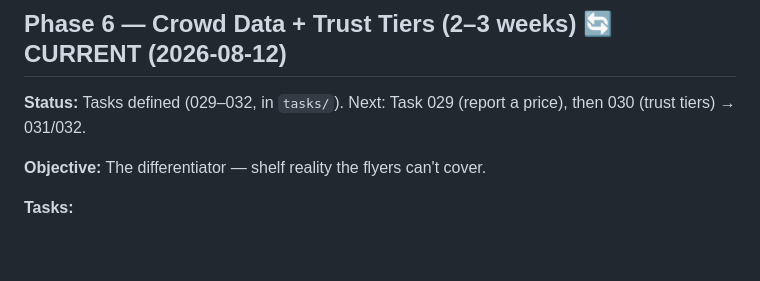
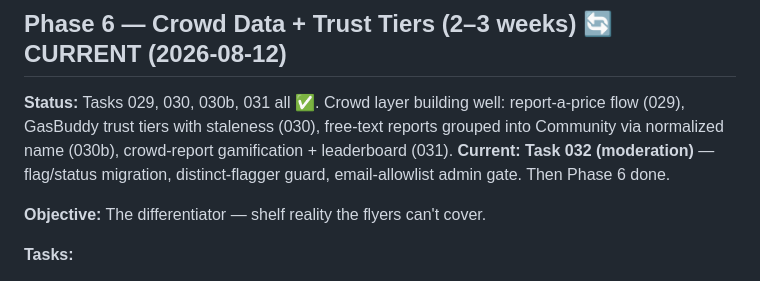
Before and after one commit to Nicktriez/price-watcher, a Markdown page: docs/reference/build-plan.md, the part around the change. Drawn GitHub-style; blank space fills up the shorter version.

Commit message:
plan: update Phase 6 status — 029/030/030b/031 done, Task 032 (moderation) current

```diff
--- a/docs/reference/build-plan.md
+++ b/docs/reference/build-plan.md
@@ -375,7 +375,7 @@ All 5 tasks implemented and pushed (schema+4 migrations, typed Tjek client, idem
 
 ## Phase 6 — Crowd Data + Trust Tiers (2–3 weeks) 🔄 CURRENT (2026-08-12)
 
-**Status:** Tasks defined (029–032, in `tasks/`). Next: Task 029 (report a price), then 030 (trust tiers) → 031/032.
+**Status:** Tasks 029, 030, 030b, 031 all ✅. Crowd layer building well: report-a-price flow (029), GasBuddy trust tiers with staleness (030), free-text reports grouped into Community via normalized name (030b), crowd-report gamification + leaderboard (031). **Current: Task 032 (moderation)** — flag/status migration, distinct-flagger guard, email-allowlist admin gate. Then Phase 6 done.
 
 **Objective:** The differentiator — shelf reality the flyers can't cover.
 
```
